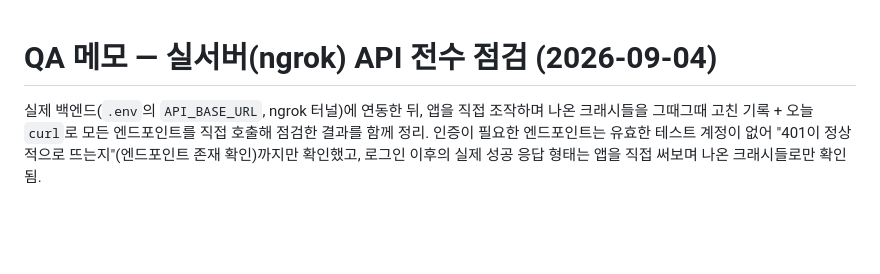
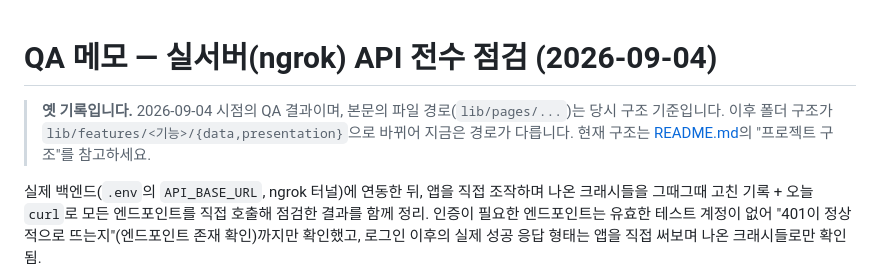
Before and after one commit to LI-ONvO/LI-ON_FLUTTER, a Markdown page: QA_NOTES.md, the part around the change. Rendered like a GitHub page; blank space fills up the shorter version.

```diff
--- a/QA_NOTES.md
+++ b/QA_NOTES.md
@@ -1,4 +1,8 @@
 # QA 메모 — 실서버(ngrok) API 전수 점검 (2026-09-04)
+
+> **옛 기록입니다.** 2026-09-04 시점의 QA 결과이며, 본문의 파일 경로(`lib/pages/...`)는
+> 당시 구조 기준입니다. 이후 폴더 구조가 `lib/features/<기능>/{data,presentation}`으로
+> 바뀌어 지금은 경로가 다릅니다. 현재 구조는 [README.md](README.md)의 "프로젝트 구조"를 참고하세요.
 
 실제 백엔드(`.env`의 `API_BASE_URL`, ngrok 터널)에 연동한 뒤, 앱을 직접 조작하며
 나온 크래시들을 그때그때 고친 기록 + 오늘 `curl`로 모든 엔드포인트를 직접 호출해
```
Also changed, not shown: README.md (+23 -3 lines).
